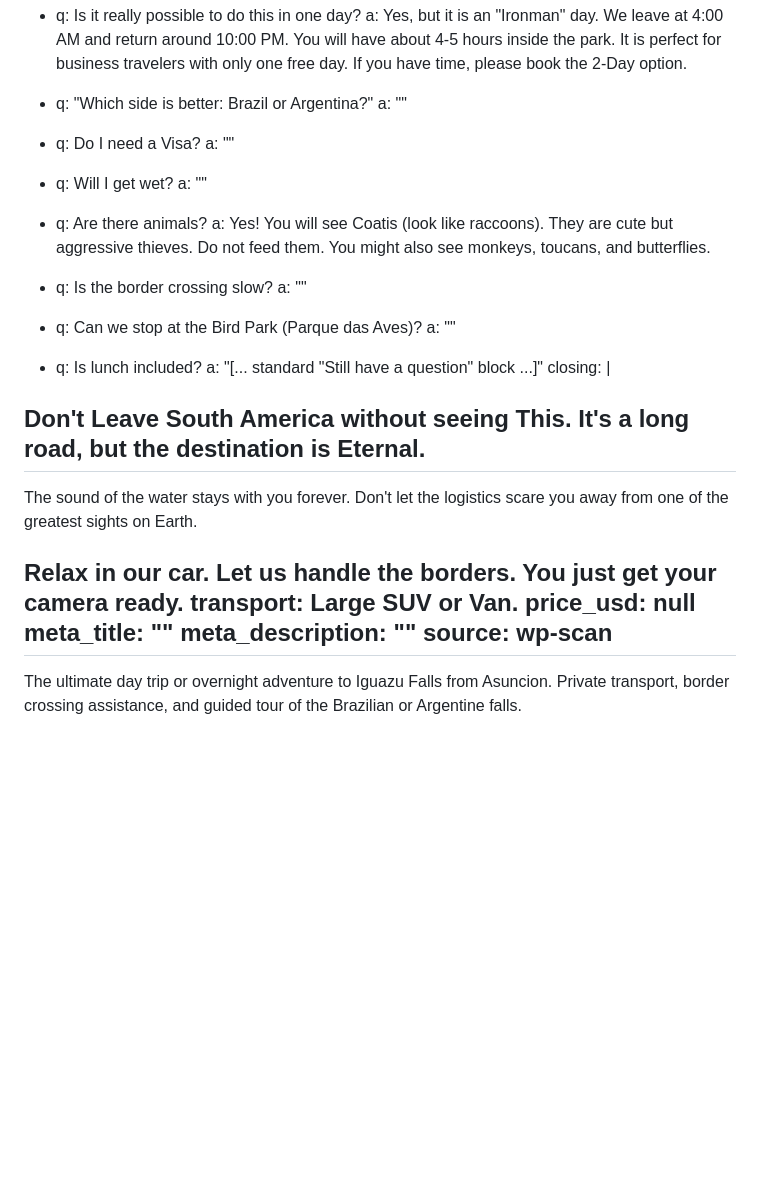
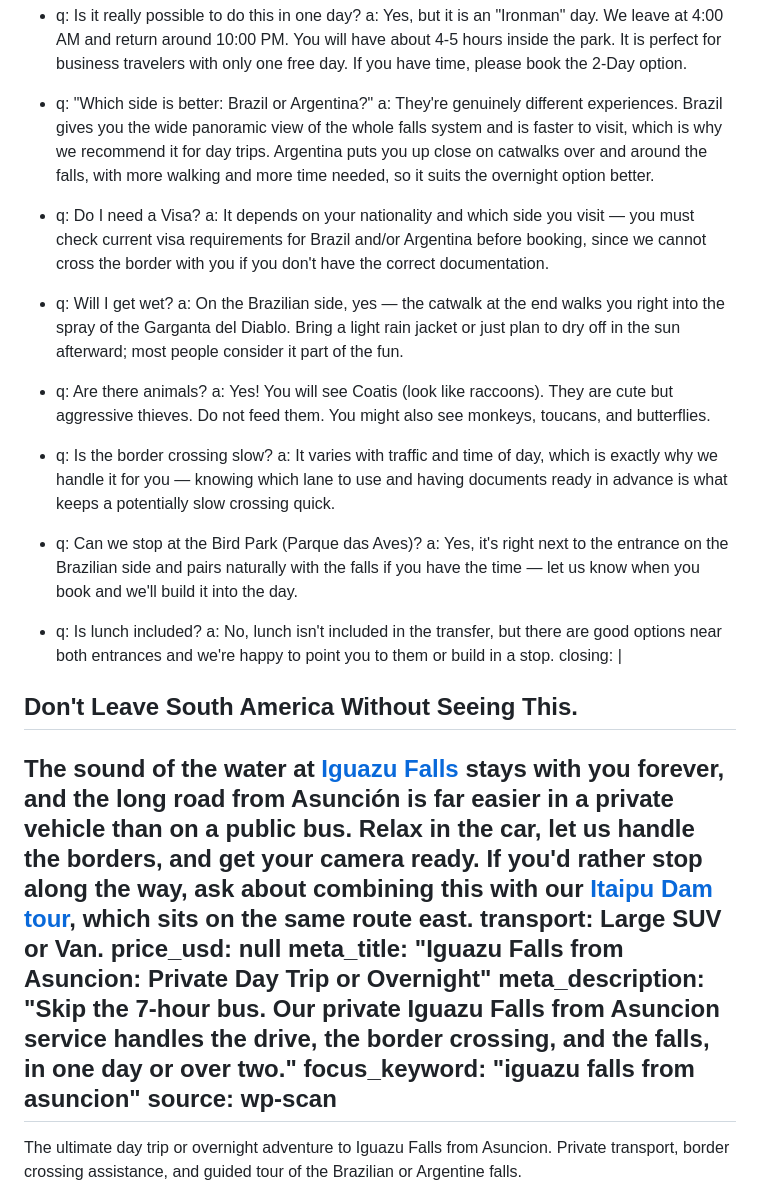
Before and after one commit to antonmarklundcom/thingstodoinparaguay, a Markdown page: content/tour/iguazu-falls-from-asuncion.md, the part around the change. GitHub-like rendering; blank space fills up the shorter version.

Commit message:
S4 WIP: more tour fixes in progress
Co-Authored-By: Claude Sonnet 5 <noreply@anthropic.com>
Claude-Session: https://claude.ai/code/session_01EnkiJQPG2CB9HVXpeTWHGJ

```diff
--- a/content/tour/iguazu-falls-from-asuncion.md
+++ b/content/tour/iguazu-falls-from-asuncion.md
@@ -60,29 +60,28 @@ faq:
   - q: Is it really possible to do this in one day?
     a: Yes, but it is an "Ironman" day. We leave at 4:00 AM and return around 10:00 PM. You will have about 4-5 hours inside the park. It is perfect for business travelers with only one free day. If you have time, please book the 2-Day option.
   - q: "Which side is better: Brazil or Argentina?"
-    a: ""
+    a: They're genuinely different experiences. Brazil gives you the wide panoramic view of the whole falls system and is faster to visit, which is why we recommend it for day trips. Argentina puts you up close on catwalks over and around the falls, with more walking and more time needed, so it suits the overnight option better.
   - q: Do I need a Visa?
-    a: ""
+    a: It depends on your nationality and which side you visit — you must check current visa requirements for Brazil and/or Argentina before booking, since we cannot cross the border with you if you don't have the correct documentation.
   - q: Will I get wet?
-    a: ""
+    a: On the Brazilian side, yes — the catwalk at the end walks you right into the spray of the Garganta del Diablo. Bring a light rain jacket or just plan to dry off in the sun afterward; most people consider it part of the fun.
   - q: Are there animals?
     a: Yes! You will see Coatis (look like raccoons). They are cute but aggressive thieves. Do not feed them. You might also see monkeys, toucans, and butterflies.
   - q: Is the border crossing slow?
-    a: ""
+    a: It varies with traffic and time of day, which is exactly why we handle it for you — knowing which lane to use and having documents ready in advance is what keeps a potentially slow crossing quick.
   - q: Can we stop at the Bird Park (Parque das Aves)?
-    a: ""
+    a: Yes, it's right next to the entrance on the Brazilian side and pairs naturally with the falls if you have the time — let us know when you book and we'll build it into the day.
   - q: Is lunch included?
-    a: "[... standard \"Still have a question\" block ...]"
+    a: No, lunch isn't included in the transfer, but there are good options near both entrances and we're happy to point you to them or build in a stop.
 closing: |
-  ## Don't Leave South America without seeing This. It's a long road, but the destination is Eternal.
+  ## Don't Leave South America Without Seeing This.
 
-  The sound of the water stays with you forever. Don't let the logistics scare you away from one of the greatest sights on Earth.
-
-  Relax in our car. Let us handle the borders. You just get your camera ready.
+  The sound of the water at [Iguazu Falls](https://en.wikipedia.org/wiki/Iguazu_Falls) stays with you forever, and the long road from Asunción is far easier in a private vehicle than on a public bus. Relax in the car, let us handle the borders, and get your camera ready. If you'd rather stop along the way, ask about combining this with our [Itaipu Dam tour](/itaipu-dam-tour/), which sits on the same route east.
 transport: Large SUV or Van.
 price_usd: null
-meta_title: ""
-meta_description: ""
+meta_title: "Iguazu Falls from Asuncion: Private Day Trip or Overnight"
+meta_description: "Skip the 7-hour bus. Our private Iguazu Falls from Asuncion service handles the drive, the border crossing, and the falls, in one day or over two."
+focus_keyword: "iguazu falls from asuncion"
 source: wp-scan
 ---
 
```
Also changed, not shown: content/tour/san-bernardino-trip.md (+5 -3 lines).
